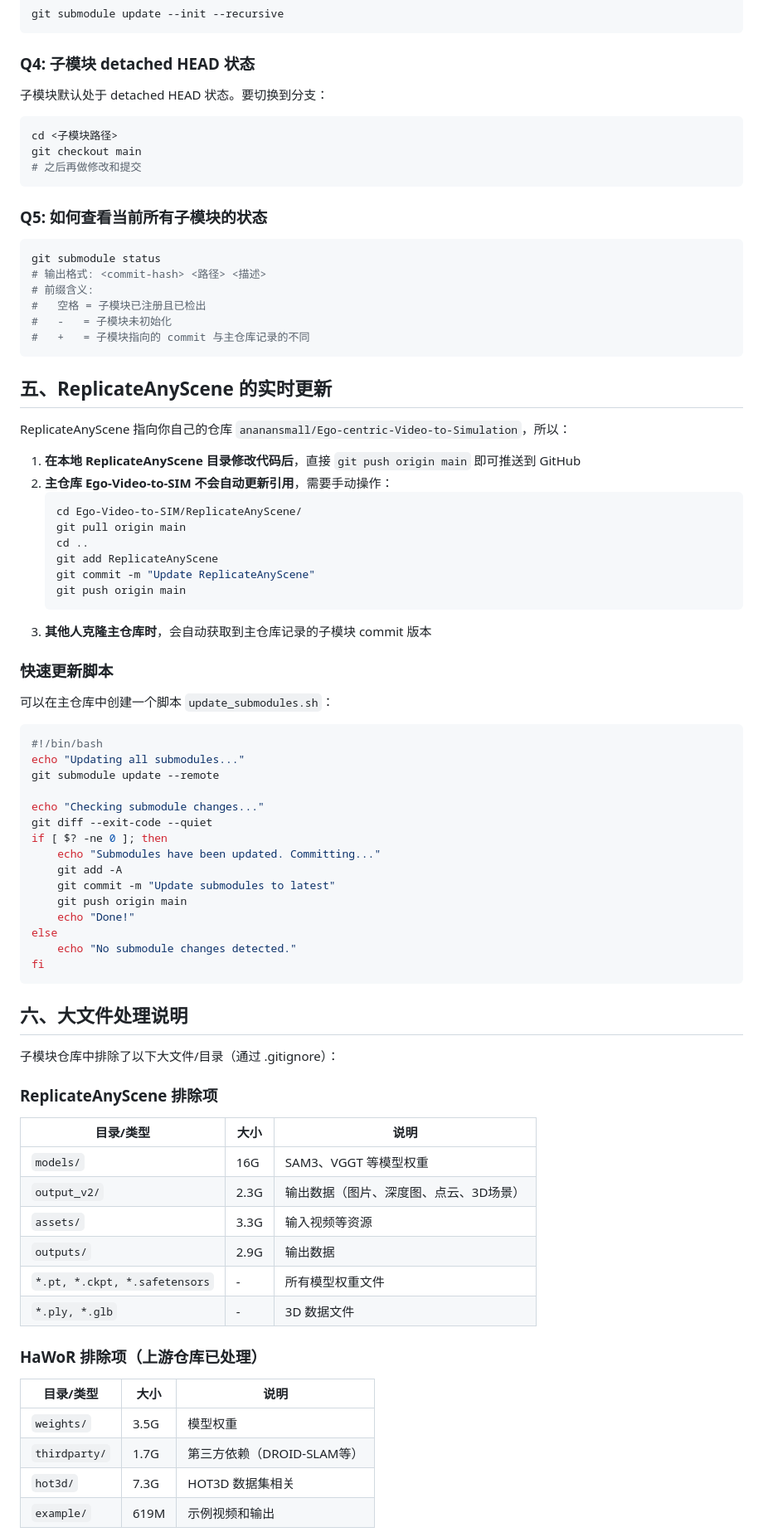
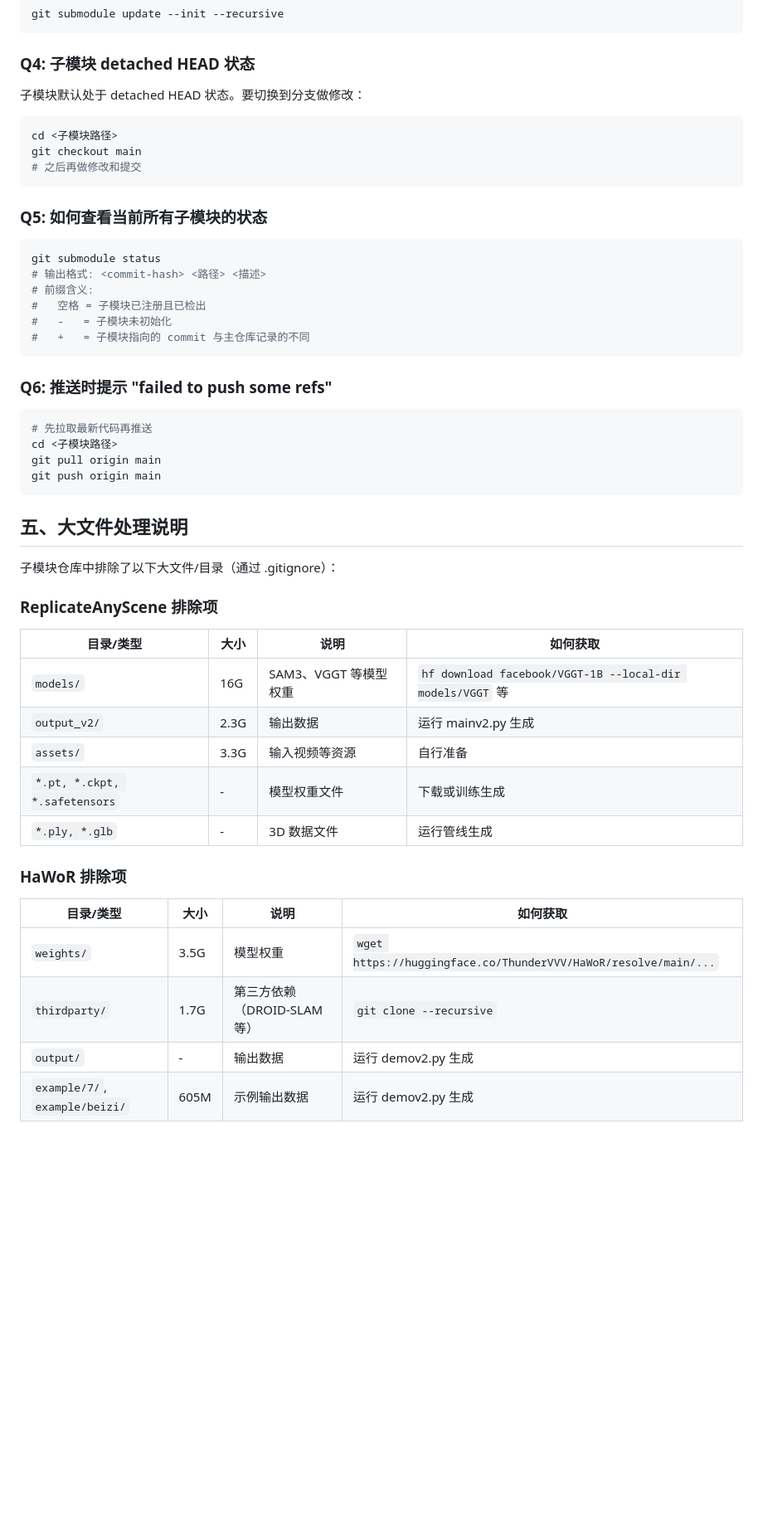
Before and after one commit to ananansmall/Ego-Video-to-SIM, a Markdown page: SUBMODULE_GUIDE.md, the part around one of its changes. Shown at 83% size. GitHub-like rendering; blank space fills up the shorter version.

Commit message:
Update submodules: HaWoR new README, ReplicateAnyScene updated, SUBMODULE_GUIDE enhanced

````diff
--- a/SUBMODULE_GUIDE.md
+++ b/SUBMODULE_GUIDE.md
@@ -198,7 +192,7 @@ git submodule update --init --recursive
 
 ### Q4: 子模块 detached HEAD 状态
 
-子模块默认处于 detached HEAD 状态。要切换到分支：
+子模块默认处于 detached HEAD 状态。要切换到分支做修改：
 
 ```bash
 cd <子模块路径>
@@ -217,65 +211,35 @@ git submodule status
 #   +   = 子模块指向的 commit 与主仓库记录的不同
 ```
 
-## 五、ReplicateAnyScene 的实时更新
-
-ReplicateAnyScene 指向你自己的仓库 `ananansmall/Ego-centric-Video-to-Simulation`，所以：
-
-1. **在本地 ReplicateAnyScene 目录修改代码后**，直接 `git push origin main` 即可推送到 GitHub
-2. **主仓库 Ego-Video-to-SIM 不会自动更新引用**，需要手动操作：
-   ```bash
-   cd Ego-Video-to-SIM/ReplicateAnyScene/
-   git pull origin main
-   cd ..
-   git add ReplicateAnyScene
-   git commit -m "Update ReplicateAnyScene"
-   git push origin main
-   ```
-3. **其他人克隆主仓库时**，会自动获取到主仓库记录的子模块 commit 版本
-
-### 快速更新脚本
-
-可以在主仓库中创建一个脚本 `update_submodules.sh`：
+### Q6: 推送时提示 "failed to push some refs"
 
 ```bash
-#!/bin/bash
-echo "Updating all submodules..."
-git submodule update --remote
-
-echo "Checking submodule changes..."
-git diff --exit-code --quiet
-if [ $? -ne 0 ]; then
-    echo "Submodules have been updated. Committing..."
-    git add -A
-    git commit -m "Update submodules to latest"
-    git push origin main
-    echo "Done!"
-else
-    echo "No submodule changes detected."
-fi
+# 先拉取最新代码再推送
+cd <子模块路径>
+git pull origin main
+git push origin main
 ```
 
-## 六、大文件处理说明
+## 五、大文件处理说明
 
 子模块仓库中排除了以下大文件/目录（通过 .gitignore）：
 
 ### ReplicateAnyScene 排除项
 
-| 目录/类型 | 大小 | 说明 |
-|---|---|---|
-| `models/` | 16G | SAM3、VGGT 等模型权重 |
-| `output_v2/` | 2.3G | 输出数据（图片、深度图、点云、3D场景） |
-| `assets/` | 3.3G | 输入视频等资源 |
-| `outputs/` | 2.9G | 输出数据 |
-| `*.pt, *.ckpt, *.safetensors` | - | 所有模型权重文件 |
-| `*.ply, *.glb` | - | 3D 数据文件 |
+| 目录/类型 | 大小 | 说明 | 如何获取 |
+|---|---|---|---|
+| `models/` | 16G | SAM3、VGGT 等模型权重 | `hf download facebook/VGGT-1B --local-dir models/VGGT` 等 |
+| `output_v2/` | 2.3G | 输出数据 | 运行 mainv2.py 生成 |
+| `assets/` | 3.3G | 输入视频等资源 | 自行准备 |
+| `*.pt, *.ckpt, *.safetensors` | - | 模型权重文件 | 下载或训练生成 |
+| `*.ply, *.glb` | - | 3D 数据文件 | 运行管线生成 |
 
-### HaWoR 排除项（上游仓库已处理）
+### HaWoR 排除项
 
-| 目录/类型 | 大小 | 说明 |
-|---|---|---|
-| `weights/` | 3.5G | 模型权重 |
-| `thirdparty/` | 1.7G | 第三方依赖（DROID-SLAM等） |
-| `hot3d/` | 7.3G | HOT3D 数据集相关 |
-| `example/` | 619M | 示例视频和输出 |
+| 目录/类型 | 大小 | 说明 | 如何获取 |
+|---|---|---|---|
+| `weights/` | 3.5G | 模型权重 | `wget https://huggingface.co/ThunderVVV/HaWoR/resolve/main/...` |
+| `thirdparty/` | 1.7G | 第三方依赖（DROID-SLAM等） | `git clone --recursive` |
+| `output/` | - | 输出数据 | 运行 demov2.py 生成 |
+| `example/7/`, `example/beizi/` | 605M | 示例输出数据 | 运行 demov2.py 生成 |
 
````
Also changed, not shown: other parts of SUBMODULE_GUIDE.md (+107 -100 lines).
